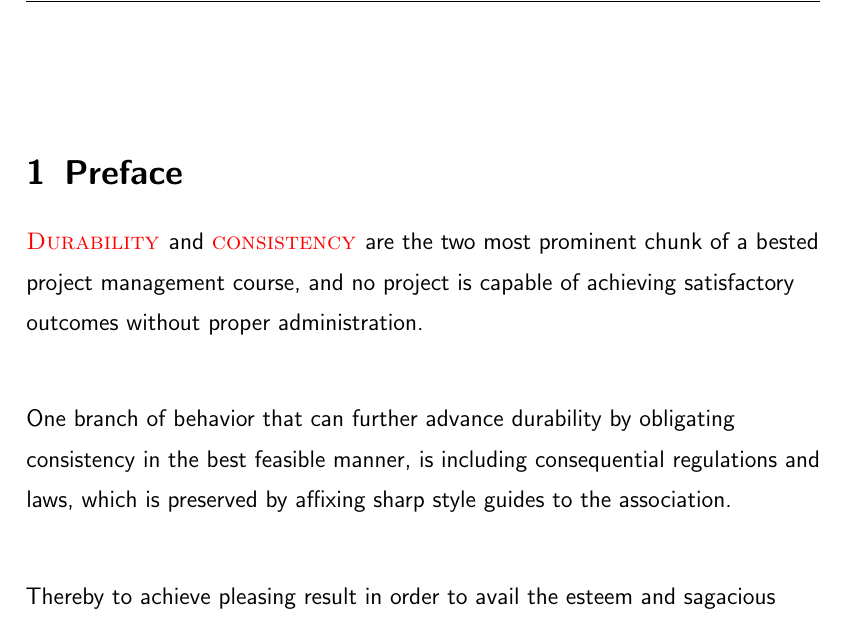
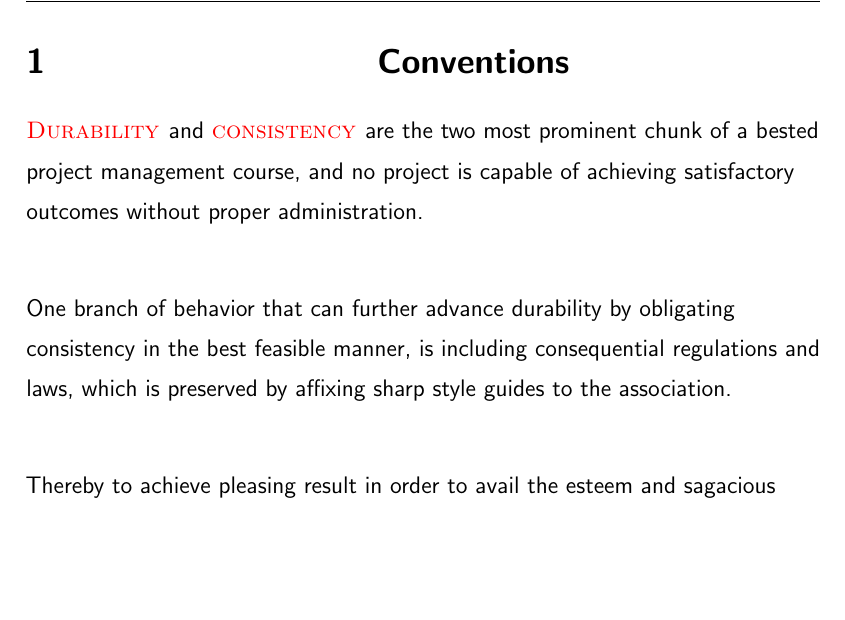
Before and after one commit to NexusWide/StyleGuide, a LaTeX document (rule_sets/project_management_style/latex_version/main.tex): part of page 6 of 6, cut at the place of the change, the shorter picture padded with empty space. Compiled offline with pdfLaTeX.

Commit message:
feat(docs): add convention section
...

project_management: 51

```diff
--- a/rule_sets/project_management_style/latex_version/main.tex
+++ b/rule_sets/project_management_style/latex_version/main.tex
@@ -151,7 +151,7 @@
     \pagenumbering{arabic}
     \setcounter{page}{1}
 
-    \header{\section{Preface}}
+    \section{\header{Conventions}}
 
 
     \name{Durability } and \name{consistency } are the two most prominent chunk of a bested project management course,
```
